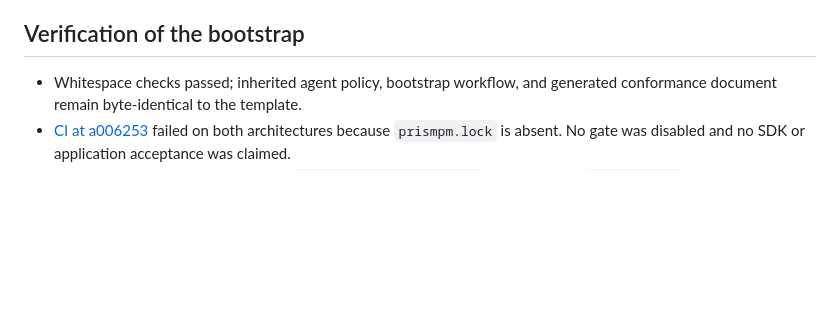
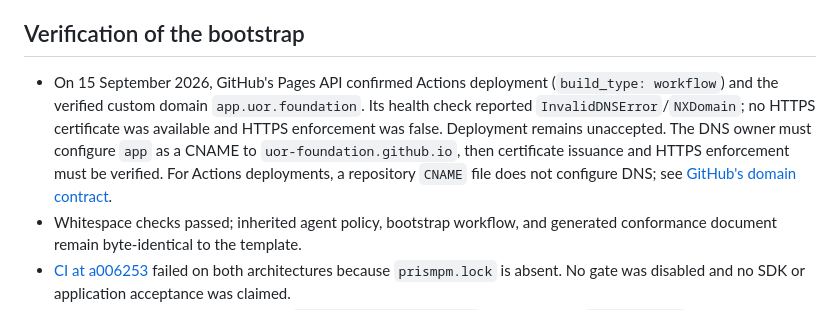
Before and after one commit to UOR-Foundation/foundry-web, a Markdown page: IMPLEMENTATION.md, the part around the change. Drawn GitHub-style; blank space fills up the shorter version.

Commit message:
docs(deployment): record Pages configuration and DNS prerequisite

```diff
--- a/IMPLEMENTATION.md
+++ b/IMPLEMENTATION.md
@@ -88,6 +88,14 @@ and last-replica-loss evidence against its modeled recovery obligations.
 
 ## Verification of the bootstrap
 
+- On 15 September 2026, GitHub's Pages API confirmed Actions deployment
+  (`build_type: workflow`) and the verified custom domain `app.uor.foundation`.
+  Its health check reported `InvalidDNSError`/`NXDomain`; no HTTPS certificate
+  was available and HTTPS enforcement was false. Deployment remains unaccepted.
+  The DNS owner must configure `app` as a CNAME to `uor-foundation.github.io`,
+  then certificate issuance and HTTPS enforcement must be verified. For Actions
+  deployments, a repository `CNAME` file does not configure DNS; see
+  [GitHub's domain contract](https://docs.github.com/en/pages/configuring-a-custom-domain-for-your-github-pages-site/managing-a-custom-domain-for-your-github-pages-site#configuring-a-subdomain).
 - Whitespace checks passed; inherited agent policy, bootstrap workflow, and
   generated conformance document remain byte-identical to the template.
 - [CI at a006253](https://github.com/UOR-Foundation/foundry-web/actions/runs/34928559731)
```
